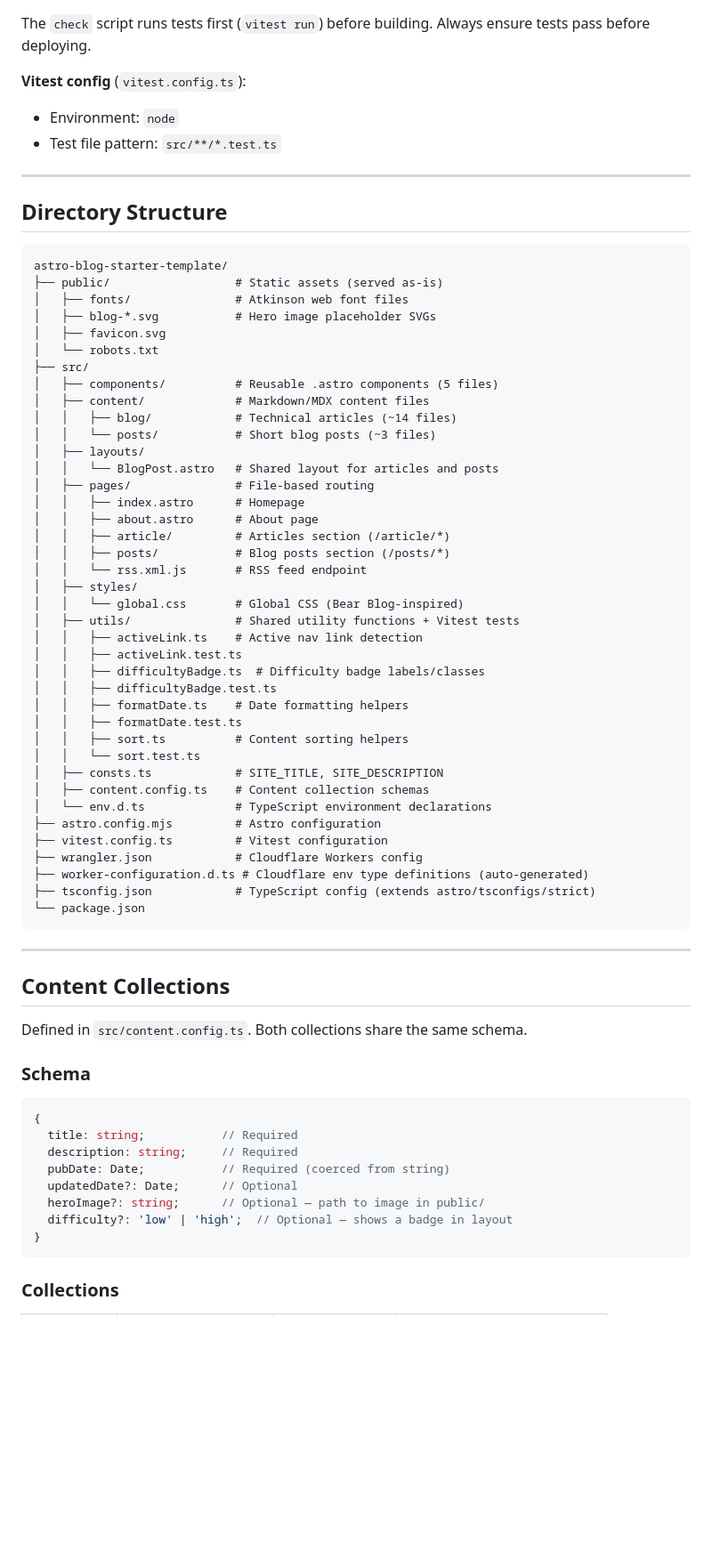
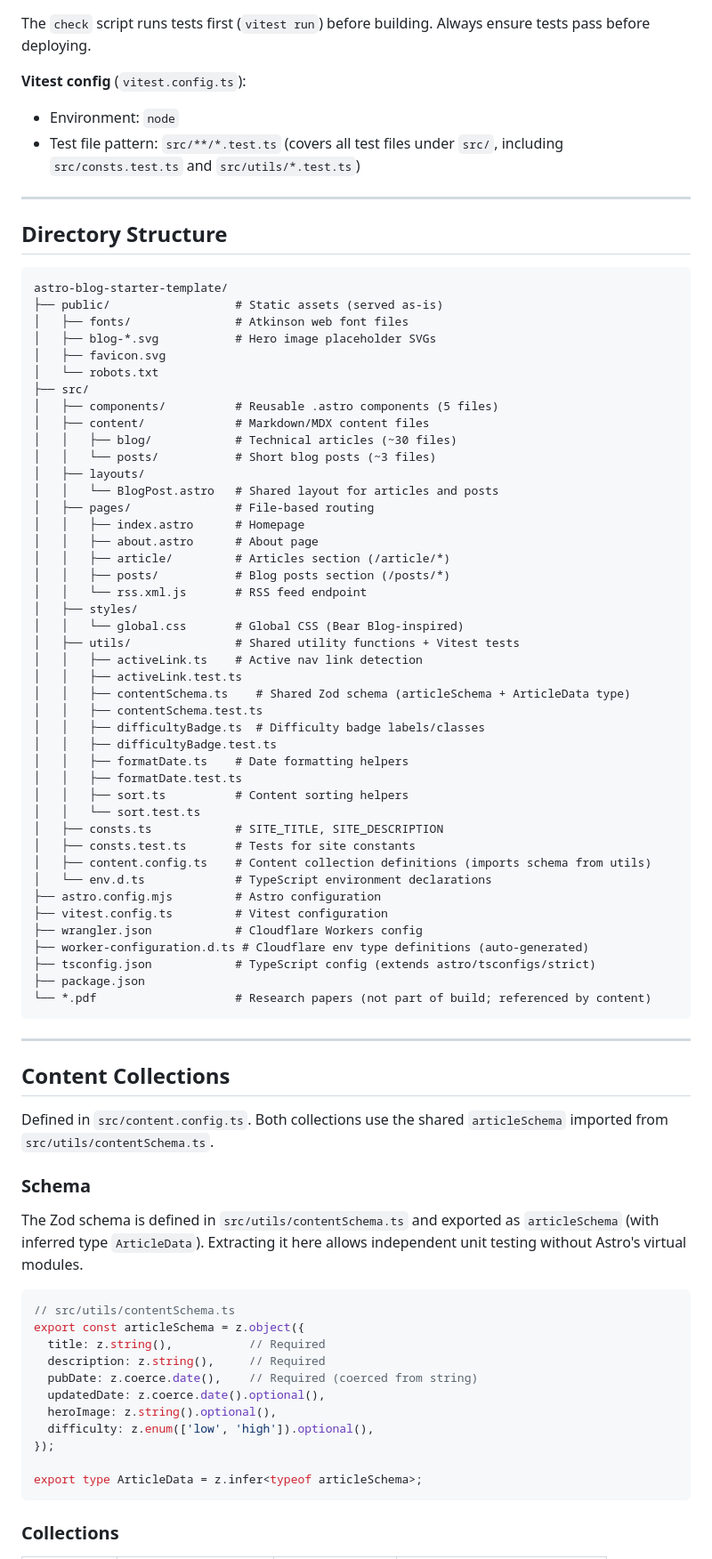
Before and after one commit to mryagerr/astro-blog-starter-template, a Markdown page: CLAUDE.md, the part around one of its changes. Shown at 89% size. GitHub-like rendering; blank space fills up the shorter version.

Commit message:
Update CLAUDE.md to reflect current codebase state
- Document new contentSchema.ts utility and its test file
- Document src/consts.test.ts (test file outside utils/)
- Update content.config.ts description (imports schema from utils)
- Update blog collection count from ~14 to ~30 articles
- Clarify vitest test pattern covers all src/**/*.test.ts
- Note PDF research papers in repo root
- Add conventions: don't define schema inline, keep tests near source

https://claude.ai/code/session_014WwGmNzpkvFqqsTYEnkwCU

````diff
--- a/CLAUDE.md
+++ b/CLAUDE.md
@@ -44,7 +44,7 @@ The `check` script runs tests first (`vitest run`) before building. Always ensur
 
 **Vitest config** (`vitest.config.ts`):
 - Environment: `node`
-- Test file pattern: `src/**/*.test.ts`
+- Test file pattern: `src/**/*.test.ts` (covers all test files under `src/`, including `src/consts.test.ts` and `src/utils/*.test.ts`)
 
 ---
 
@@ -60,7 +60,7 @@ astro-blog-starter-template/
 ├── src/
 │   ├── components/          # Reusable .astro components (5 files)
 │   ├── content/             # Markdown/MDX content files
-│   │   ├── blog/            # Technical articles (~14 files)
+│   │   ├── blog/            # Technical articles (~30 files)
 │   │   └── posts/           # Short blog posts (~3 files)
 │   ├── layouts/
 │   │   └── BlogPost.astro   # Shared layout for articles and posts
@@ -75,6 +75,8 @@ astro-blog-starter-template/
 │   ├── utils/               # Shared utility functions + Vitest tests
 │   │   ├── activeLink.ts    # Active nav link detection
 │   │   ├── activeLink.test.ts
+│   │   ├── contentSchema.ts    # Shared Zod schema (articleSchema + ArticleData type)
+│   │   ├── contentSchema.test.ts
 │   │   ├── difficultyBadge.ts  # Difficulty badge labels/classes
 │   │   ├── difficultyBadge.test.ts
 │   │   ├── formatDate.ts    # Date formatting helpers
@@ -82,33 +84,40 @@ astro-blog-starter-template/
 │   │   ├── sort.ts          # Content sorting helpers
 │   │   └── sort.test.ts
 │   ├── consts.ts            # SITE_TITLE, SITE_DESCRIPTION
-│   ├── content.config.ts    # Content collection schemas
+│   ├── consts.test.ts       # Tests for site constants
+│   ├── content.config.ts    # Content collection definitions (imports schema from utils)
 │   └── env.d.ts             # TypeScript environment declarations
 ├── astro.config.mjs         # Astro configuration
 ├── vitest.config.ts         # Vitest configuration
 ├── wrangler.json            # Cloudflare Workers config
 ├── worker-configuration.d.ts # Cloudflare env type definitions (auto-generated)
 ├── tsconfig.json            # TypeScript config (extends astro/tsconfigs/strict)
-└── package.json
+├── package.json
+└── *.pdf                    # Research papers (not part of build; referenced by content)
 ```
 
 ---
 
 ## Content Collections
 
-Defined in `src/content.config.ts`. Both collections share the same schema.
+Defined in `src/content.config.ts`. Both collections use the shared `articleSchema` imported from `src/utils/contentSchema.ts`.
 
 ### Schema
 
+The Zod schema is defined in `src/utils/contentSchema.ts` and exported as `articleSchema` (with inferred type `ArticleData`). Extracting it here allows independent unit testing without Astro's virtual modules.
+
 ```typescript
-{
-  title: string;           // Required
-  description: string;     // Required
-  pubDate: Date;           // Required (coerced from string)
-  updatedDate?: Date;      // Optional
-  heroImage?: string;      // Optional — path to image in public/
-  difficulty?: 'low' | 'high';  // Optional — shows a badge in layout
-}
+// src/utils/contentSchema.ts
+export const articleSchema = z.object({
+  title: z.string(),           // Required
+  description: z.string(),     // Required
+  pubDate: z.coerce.date(),    // Required (coerced from string)
+  updatedDate: z.coerce.date().optional(),
+  heroImage: z.string().optional(),
+  difficulty: z.enum(['low', 'high']).optional(),
+});
+
+export type ArticleData = z.infer<typeof articleSchema>;
 ```
 
 ### Collections
````
Also changed, not shown: other parts of CLAUDE.md (+11 -0 lines).
